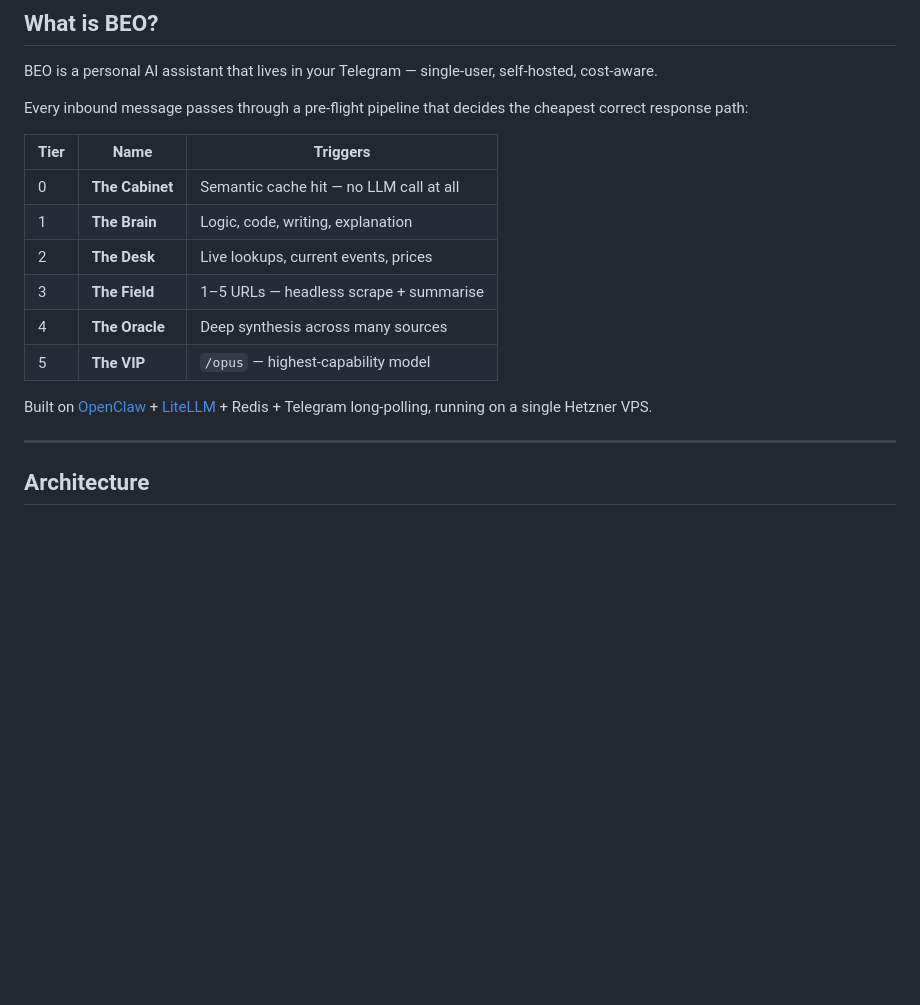
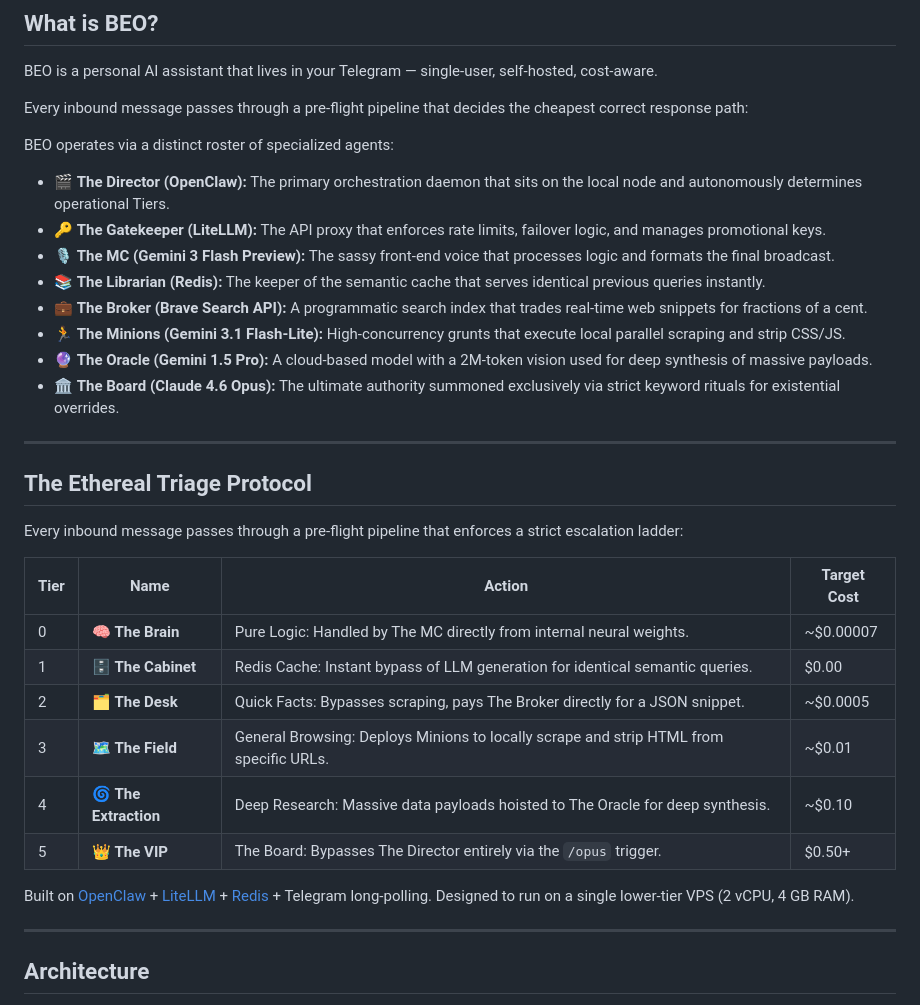
Before and after one commit to oliverpecha/BEO, a Markdown page: README.md, the part around one of its changes. Drawn GitHub-style; blank space fills up the shorter version.

```diff
--- a/README.md
+++ b/README.md
@@ -18,16 +18,34 @@ BEO is a personal AI assistant that lives in your Telegram — single-user, self
 
 Every inbound message passes through a pre-flight pipeline that decides the cheapest correct response path:
 
-| Tier | Name | Triggers |
-|------|------|----------|
-| 0 | **The Cabinet** | Semantic cache hit — no LLM call at all |
-| 1 | **The Brain** | Logic, code, writing, explanation |
-| 2 | **The Desk** | Live lookups, current events, prices |
-| 3 | **The Field** | 1–5 URLs — headless scrape + summarise |
-| 4 | **The Oracle** | Deep synthesis across many sources |
-| 5 | **The VIP** | `/opus` — highest-capability model |
+BEO operates via a distinct roster of specialized agents:
 
-Built on [OpenClaw](https://github.com/openclaw) + [LiteLLM](https://github.com/BerriAI/litellm) + Redis + Telegram long-polling, running on a single Hetzner VPS.
+* 🎬 **The Director (OpenClaw):** The primary orchestration daemon that sits on the local node and autonomously determines operational Tiers.
+* 🔑 **The Gatekeeper (LiteLLM):** The API proxy that enforces rate limits, failover logic, and manages promotional keys.
+* 🎙  **The MC (Gemini 3 Flash Preview):** The sassy front-end voice that processes logic and formats the final broadcast.
+* 📚 **The Librarian (Redis):** The keeper of the semantic cache that serves identical previous queries instantly.
+* 💼 **The Broker (Brave Search API):** A programmatic search index that trades real-time web snippets for fractions of a cent.
+* 🏃 **The Minions (Gemini 3.1 Flash-Lite):** High-concurrency grunts that execute local parallel scraping and strip CSS/JS.
+* 🔮 **The Oracle (Gemini 1.5 Pro):** A cloud-based model with a 2M-token vision used for deep synthesis of massive payloads.
+* 🏛️  **The Board (Claude 4.6 Opus):** The ultimate authority summoned exclusively via strict keyword rituals for existential overrides.
+
+---
+
+## The Ethereal Triage Protocol
+
+Every inbound message passes through a pre-flight pipeline that enforces a strict escalation ladder:
+
+| Tier | Name | Action | Target Cost |
+|------|------|--------|-------------|
+| 0 | 🧠 **The Brain** | Pure Logic: Handled by The MC directly from internal neural weights. | ~$0.00007 |
+| 1 | 🗄️  **The Cabinet** | Redis Cache: Instant bypass of LLM generation for identical semantic queries. | $0.00 |
+| 2 | 🗂️  **The Desk** | Quick Facts: Bypasses scraping, pays The Broker directly for a JSON snippet. | ~$0.0005 |
+| 3 | 🗺️  **The Field** | General Browsing: Deploys Minions to locally scrape and strip HTML from specific URLs. | ~$0.01 |
+| 4 | 🌀 **The Extraction** | Deep Research: Massive data payloads hoisted to The Oracle for deep synthesis. | ~$0.10 |
+| 5 | 👑 **The VIP** | The Board: Bypasses The Director entirely via the `/opus` trigger. | $0.50+ |
+
+
+Built on [OpenClaw](https://github.com/openclaw) + [LiteLLM](https://github.com/BerriAI/litellm) + [Redis](https://github.com/redis/redis) + Telegram long-polling. Designed to run on a single lower-tier VPS (2 vCPU, 4 GB RAM).
 
 ---
 
```
Also changed, not shown: other parts of README.md (+65 -13 lines).
